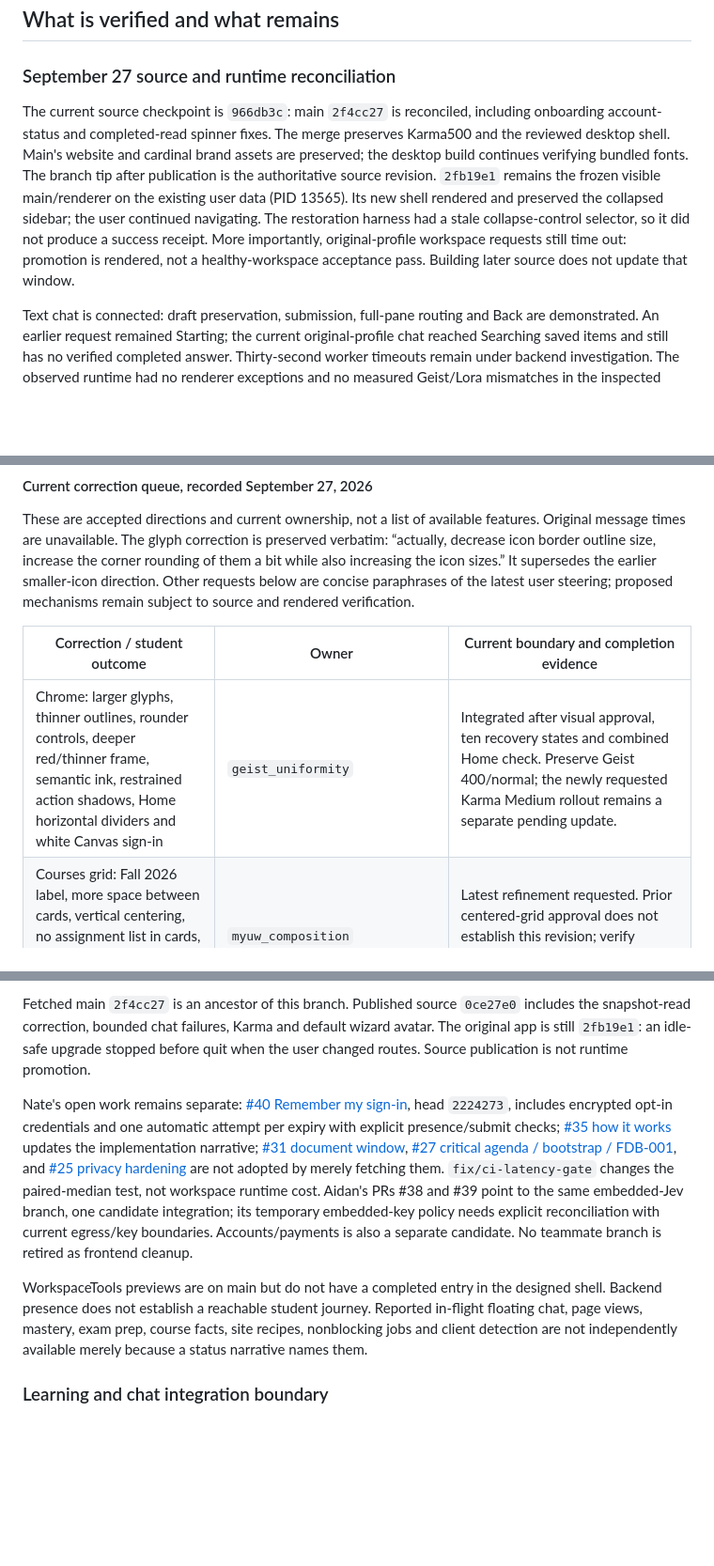
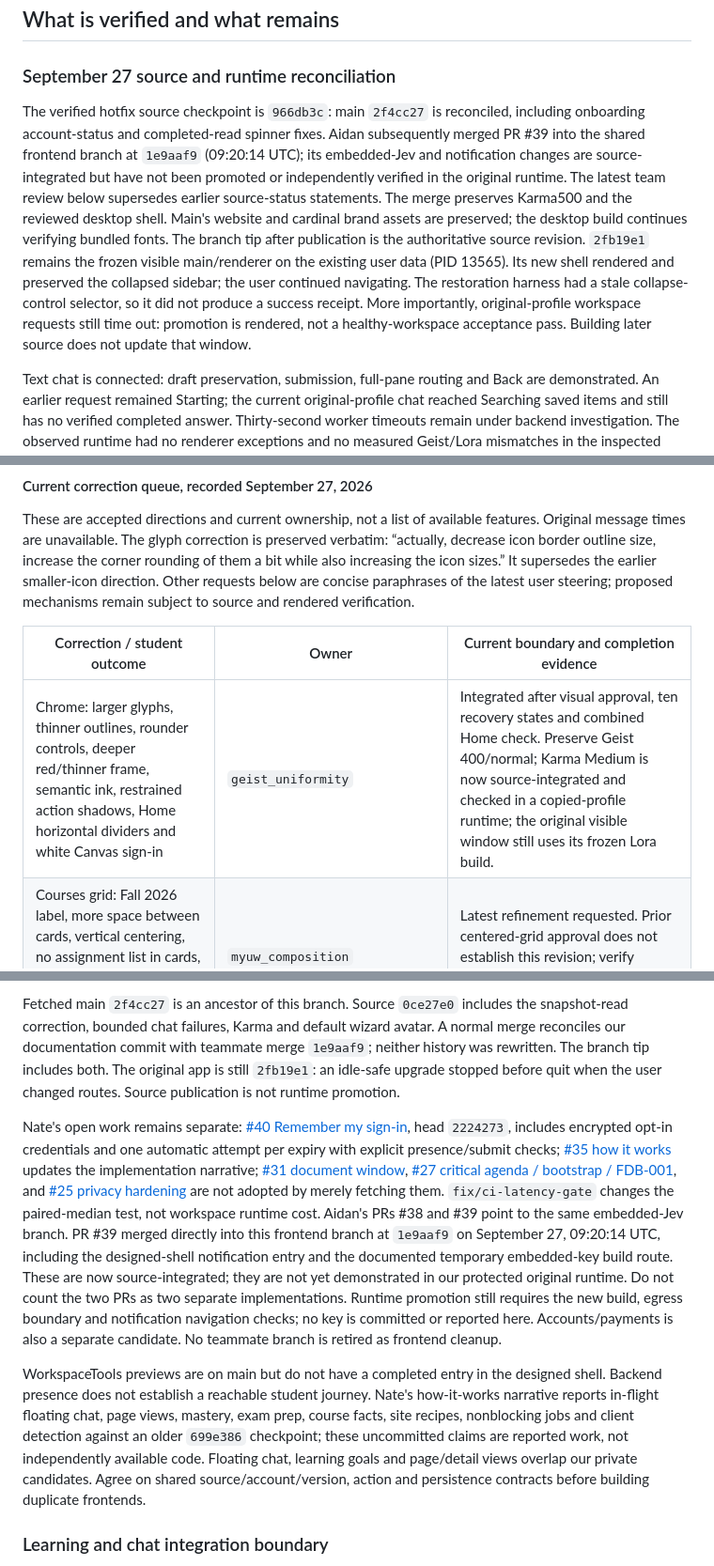
Before and after one commit to benverhaalen/magic-uw, a Markdown page: docs/design-handoff.md, 3 parts joined by grey strips. Shown at 94% size. Rendered like a GitHub page; blank space fills up the shorter version.

Commit message:
Record concurrent team merge and precise runtime boundaries

```diff
--- a/docs/design-handoff.md
+++ b/docs/design-handoff.md
@@ -33,7 +33,7 @@ Renderer paths above are under `apps/desktop/src/renderer`. Contracts and comman
 
 ### September 27 source and runtime reconciliation
 
-The current source checkpoint is `966db3c`: main `2f4cc27` is reconciled, including onboarding account-status and completed-read spinner fixes. The merge preserves Karma500 and the reviewed desktop shell. Main's website and cardinal brand assets are preserved; the desktop build continues verifying bundled fonts. The branch tip after publication is the authoritative source revision. `2fb19e1` remains the frozen visible main/renderer on the existing user data (PID 13565). Its new shell rendered and preserved the collapsed sidebar; the user continued navigating. The restoration harness had a stale collapse-control selector, so it did not produce a success receipt. More importantly, original-profile workspace requests still time out: promotion is rendered, not a healthy-workspace acceptance pass. Building later source does not update that window.
+The verified hotfix source checkpoint is `966db3c`: main `2f4cc27` is reconciled, including onboarding account-status and completed-read spinner fixes. Aidan subsequently merged PR #39 into the shared frontend branch at `1e9aaf9` (09:20:14 UTC); its embedded-Jev and notification changes are source-integrated but have not been promoted or independently verified in the original runtime. The latest team review below supersedes earlier source-status statements. The merge preserves Karma500 and the reviewed desktop shell. Main's website and cardinal brand assets are preserved; the desktop build continues verifying bundled fonts. The branch tip after publication is the authoritative source revision. `2fb19e1` remains the frozen visible main/renderer on the existing user data (PID 13565). Its new shell rendered and preserved the collapsed sidebar; the user continued navigating. The restoration harness had a stale collapse-control selector, so it did not produce a success receipt. More importantly, original-profile workspace requests still time out: promotion is rendered, not a healthy-workspace acceptance pass. Building later source does not update that window.
 
 Text chat is connected: draft preservation, submission, full-pane routing and Back are demonstrated. An earlier request remained Starting; the current original-profile chat reached Searching saved items and still has no verified completed answer. Thirty-second worker timeouts remain under backend investigation. The observed runtime had no renderer exceptions and no measured Geist/Lora mismatches in the inspected text; this does not close the earlier unmatched JavaScript report or establish every surface/state. App-authored Geist remains 400 with normal letter spacing. The visible `2fb19e1` still uses Lora500; source `966db3c` adopts Karma500. Copied-profile native Home checks loaded Karma500/Geist without renderer errors; the wizard default avatar loaded at 32px in both sidebar states with aspect ratio preserved.
 
@@ -47,7 +47,7 @@ These are accepted directions and current ownership, not a list of available fea
 
 | Correction / student outcome | Owner | Current boundary and completion evidence |
 | --- | --- | --- |
-| Chrome: larger glyphs, thinner outlines, rounder controls, deeper red/thinner frame, semantic ink, restrained action shadows, Home horizontal dividers and white Canvas sign-in | `geist_uniformity` | Integrated after visual approval, ten recovery states and combined Home check. Preserve Geist 400/normal; the newly requested Karma Medium rollout remains a separate pending update. |
+| Chrome: larger glyphs, thinner outlines, rounder controls, deeper red/thinner frame, semantic ink, restrained action shadows, Home horizontal dividers and white Canvas sign-in | `geist_uniformity` | Integrated after visual approval, ten recovery states and combined Home check. Preserve Geist 400/normal; Karma Medium is now source-integrated and checked in a copied-profile runtime; the original visible window still uses its frozen Lora build. |
 | Courses grid: Fall 2026 label, more space between cards, vertical centering, no assignment list in cards, borderless course codes, only verified percentages in table view | `myuw_composition` | Latest refinement requested. Prior centered-grid approval does not establish this revision; verify expanded, collapsed and narrow entry states. |
 | Course detail: explain the course's purpose, with a deliberate composition and image direction | `course_overview_polish` | Earlier source-grounded overview candidate exists; new purpose/composition/image work is separate. Preserve source support and truthful grading/next-class limits. |
 | Home Briefing: coherent useful synthesis with actions that do what their labels promise | `inline_content_finish` | Source-backed prerequisite repair is integrated and rendered; subsequent synthesis/action refinements remain pending. Full source evidence remains inspectable. |
@@ -114,9 +114,9 @@ Chat preview timeout, authorization and cancellation now terminate through its e
 
-Fetched main `2f4cc27` is an ancestor of this branch. Published source `0ce27e0` includes the snapshot-read correction, bounded chat failures, Karma and default wizard avatar. The original app is still `2fb19e1`: an idle-safe upgrade stopped before quit when the user changed routes. Source publication is not runtime promotion.
+Fetched main `2f4cc27` is an ancestor of this branch. Source `0ce27e0` includes the snapshot-read correction, bounded chat failures, Karma and default wizard avatar. A normal merge reconciles our documentation commit with teammate merge `1e9aaf9`; neither history was rewritten. The branch tip includes both. The original app is still `2fb19e1`: an idle-safe upgrade stopped before quit when the user changed routes. Source publication is not runtime promotion.
 
-Nate's open work remains separate: [#40 Remember my sign-in](https://github.com/benverhaalen/magic-uw/pull/40), head `2224273`, includes encrypted opt-in credentials and one automatic attempt per expiry with explicit presence/submit checks; [#35 how it works](https://github.com/benverhaalen/magic-uw/pull/35) updates the implementation narrative; [#31 document window](https://github.com/benverhaalen/magic-uw/pull/31), [#27 critical agenda / bootstrap / FDB-001](https://github.com/benverhaalen/magic-uw/pull/27), and [#25 privacy hardening](https://github.com/benverhaalen/magic-uw/pull/25) are not adopted by merely fetching them. `fix/ci-latency-gate` changes the paired-median test, not workspace runtime cost. Aidan's PRs #38 and #39 point to the same embedded-Jev branch, one candidate integration; its temporary embedded-key policy needs explicit reconciliation with current egress/key boundaries. Accounts/payments is also a separate candidate. No teammate branch is retired as frontend cleanup.
+Nate's open work remains separate: [#40 Remember my sign-in](https://github.com/benverhaalen/magic-uw/pull/40), head `2224273`, includes encrypted opt-in credentials and one automatic attempt per expiry with explicit presence/submit checks; [#35 how it works](https://github.com/benverhaalen/magic-uw/pull/35) updates the implementation narrative; [#31 document window](https://github.com/benverhaalen/magic-uw/pull/31), [#27 critical agenda / bootstrap / FDB-001](https://github.com/benverhaalen/magic-uw/pull/27), and [#25 privacy hardening](https://github.com/benverhaalen/magic-uw/pull/25) are not adopted by merely fetching them. `fix/ci-latency-gate` changes the paired-median test, not workspace runtime cost. Aidan's PRs #38 and #39 point to the same embedded-Jev branch. PR #39 merged directly into this frontend branch at `1e9aaf9` on September 27, 09:20:14 UTC, including the designed-shell notification entry and the documented temporary embedded-key build route. These are now source-integrated; they are not yet demonstrated in our protected original runtime. Do not count the two PRs as two separate implementations. Runtime promotion still requires the new build, egress boundary and notification navigation checks; no key is committed or reported here. Accounts/payments is also a separate candidate. No teammate branch is retired as frontend cleanup.
 
-WorkspaceTools previews are on main but do not have a completed entry in the designed shell. Backend presence does not establish a reachable student journey. Reported in-flight floating chat, page views, mastery, exam prep, course facts, site recipes, nonblocking jobs and client detection are not independently available merely because a status narrative names them.
+WorkspaceTools previews are on main but do not have a completed entry in the designed shell. Backend presence does not establish a reachable student journey. Nate's how-it-works narrative reports in-flight floating chat, page views, mastery, exam prep, course facts, site recipes, nonblocking jobs and client detection against an older `699e386` checkpoint; these uncommitted claims are reported work, not independently available code. Floating chat, learning goals and page/detail views overlap our private candidates. Agree on shared source/account/version, action and persistence contracts before building duplicate frontends.
 
 ### Learning and chat integration boundary
 
```
Also changed, not shown: other parts of docs/design-handoff.md (+1 -1 lines), docs/implementation-status.md (+1 -1 lines).
